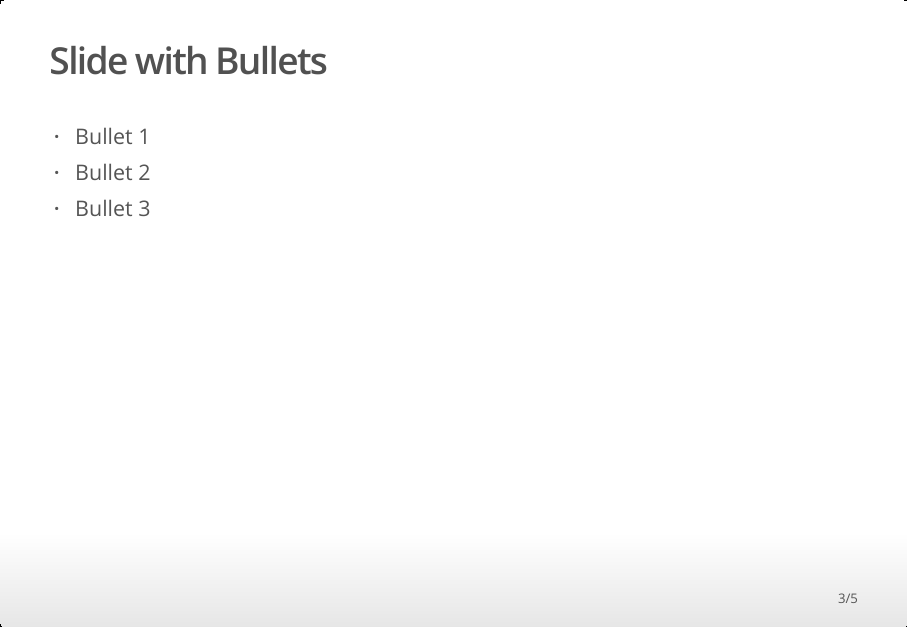
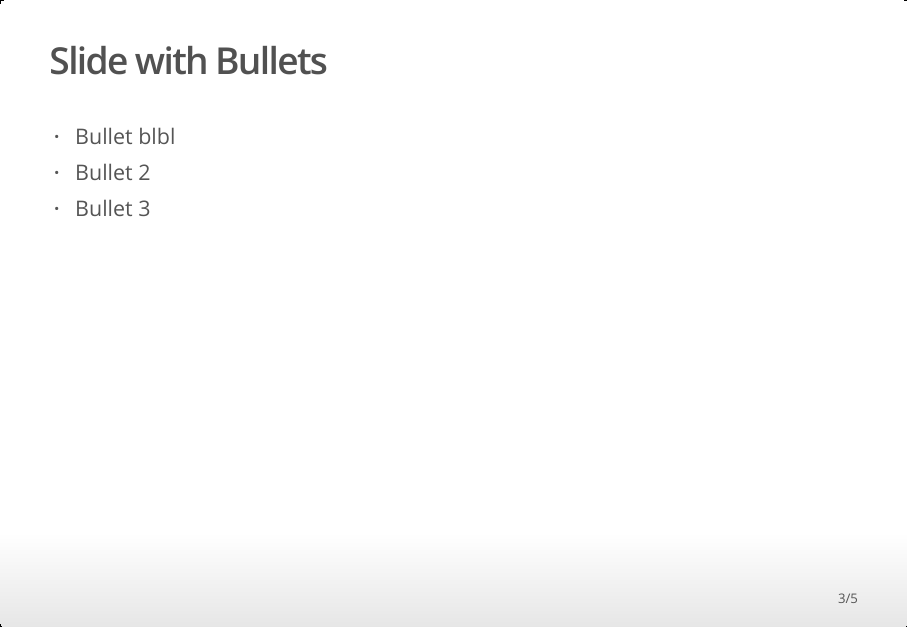
Before and after one commit to tiagosgc/Plotly, an R Markdown document (index.Rmd): page 3 of 5. The pictures show the output file index.html that the author committed with the source, opened offline.

Commit message:
index.html v2

```diff
--- a/index.Rmd
+++ b/index.Rmd
@@ -22,7 +22,7 @@ When you click the **Knit** button a document will be generated that includes bo
 
 ## Slide with Bullets
 
-- Bullet 1
+- Bullet blbl
 - Bullet 2
 - Bullet 3
 
```
Also changed, not shown: index.html, index.Rmd (1 more changed lines).
